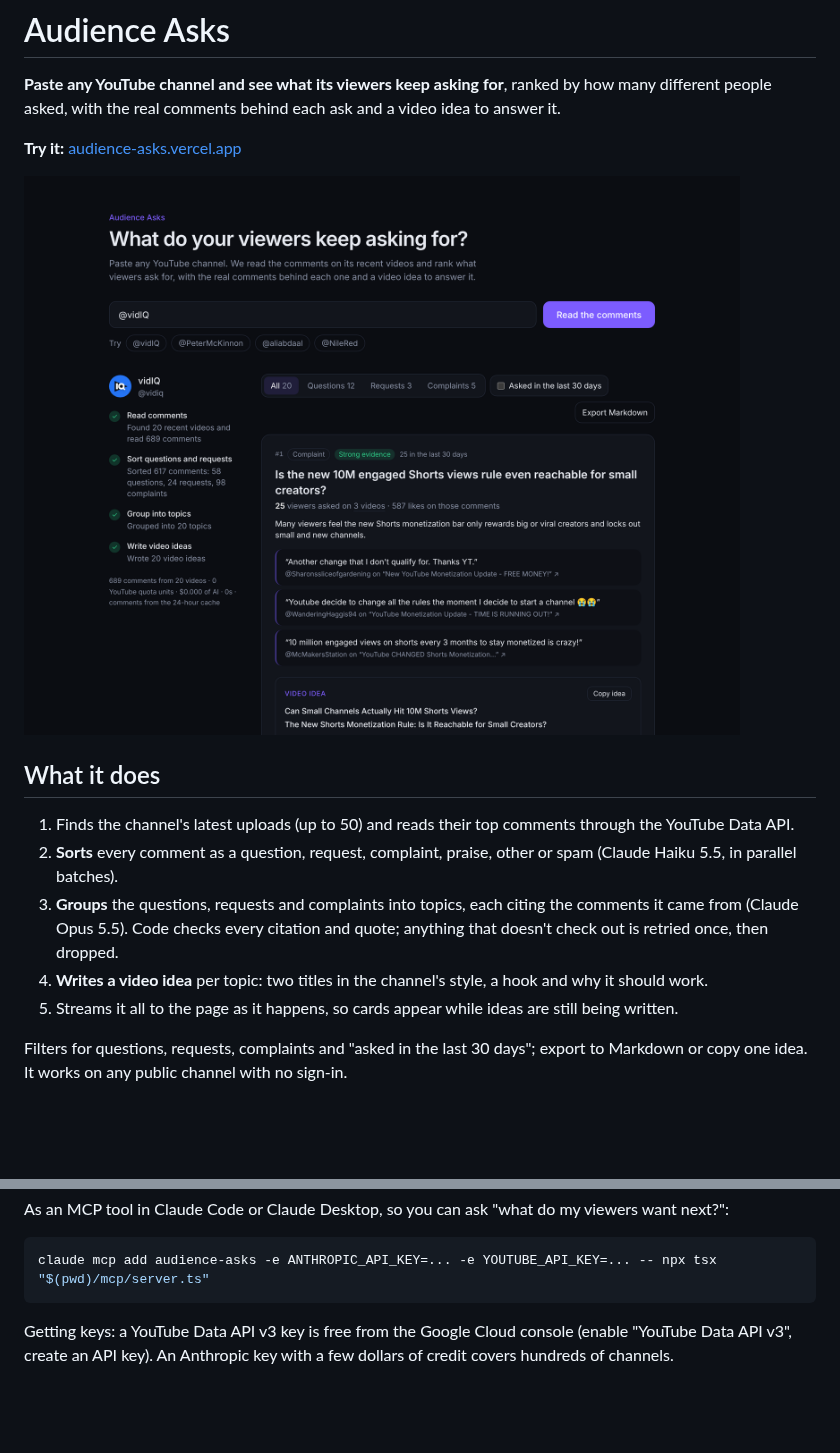
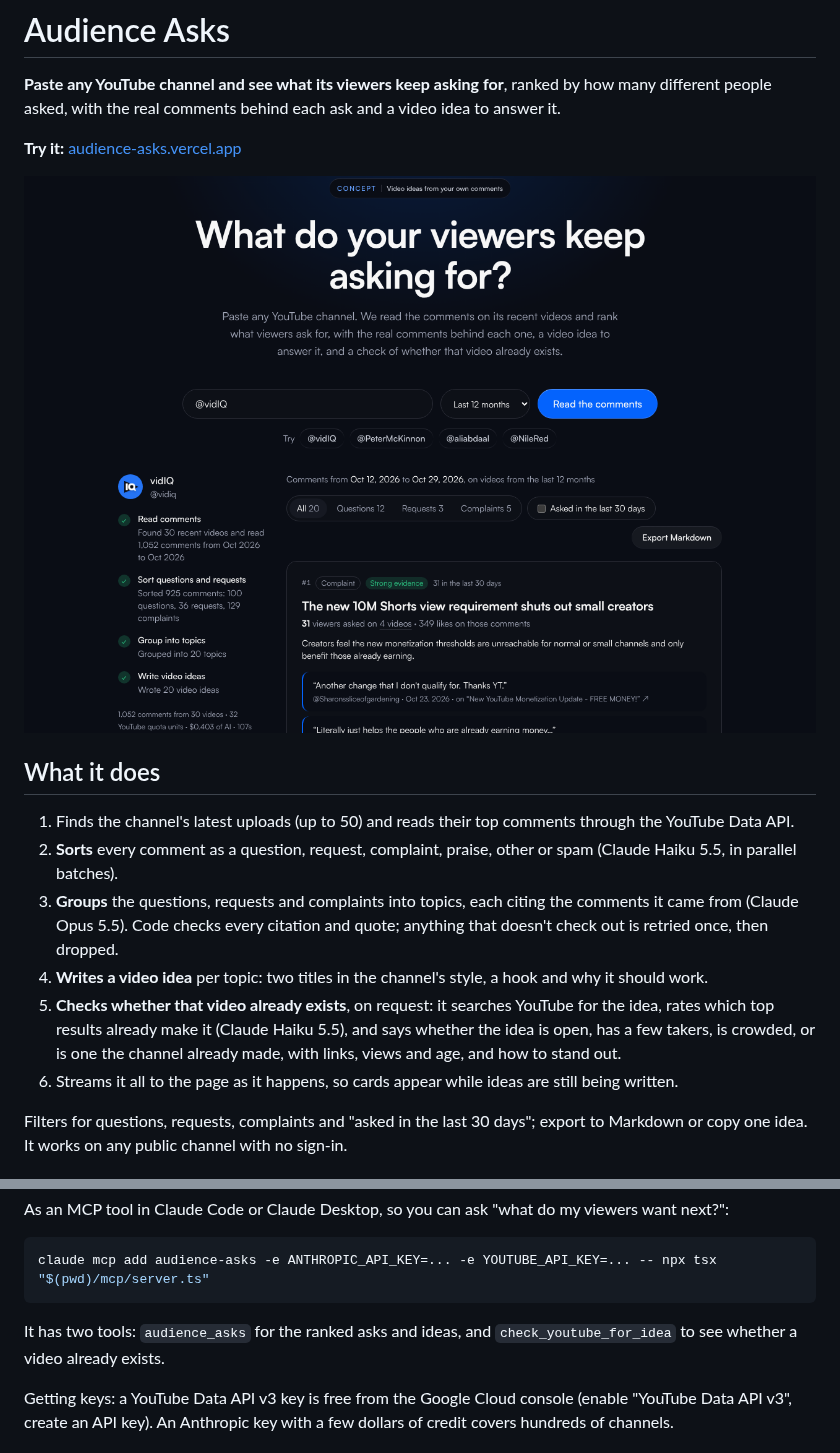
Before and after one commit to tywiththewifi/audience-asks, a Markdown page: README.md, 2 parts joined by grey strips. Rendered like a GitHub page; pictures changed too: docs/screenshot.png; blank space fills up the shorter version.

````diff
--- a/README.md
+++ b/README.md
@@ -13,7 +13,8 @@
 2. **Sorts** every comment as a question, request, complaint, praise, other or spam (Claude Haiku 5.5, in parallel batches).
 3. **Groups** the questions, requests and complaints into topics, each citing the comments it came from (Claude Opus 5.5). Code checks every citation and quote; anything that doesn't check out is retried once, then dropped.
 4. **Writes a video idea** per topic: two titles in the channel's style, a hook and why it should work.
-5. Streams it all to the page as it happens, so cards appear while ideas are still being written.
+5. **Checks whether that video already exists**, on request: it searches YouTube for the idea, rates which top results already make it (Claude Haiku 5.5), and says whether the idea is open, has a few takers, is crowded, or is one the channel already made, with links, views and age, and how to stand out.
+6. Streams it all to the page as it happens, so cards appear while ideas are still being written.
 
 Filters for questions, requests, complaints and "asked in the last 30 days"; export to Markdown or copy one idea. It works on any public channel with no sign-in.
 
@@ -38,6 +39,8 @@ As an MCP tool in Claude Code or Claude Desktop, so you can ask "what do my view
 ```bash
 claude mcp add audience-asks -e ANTHROPIC_API_KEY=... -e YOUTUBE_API_KEY=... -- npx tsx "$(pwd)/mcp/server.ts"
 ```
+
+It has two tools: `audience_asks` for the ranked asks and ideas, and `check_youtube_for_idea` to see whether a video already exists.
 
 Getting keys: a YouTube Data API v3 key is free from the Google Cloud console (enable "YouTube Data API v3", create an API key). An Anthropic key with a few dollars of credit covers hundreds of channels.
 
````
Also changed, not shown: docs/ARCHITECTURE.md (+15 -1 lines), docs/DECISIONS.md (+18 -2 lines), 16 other files.
